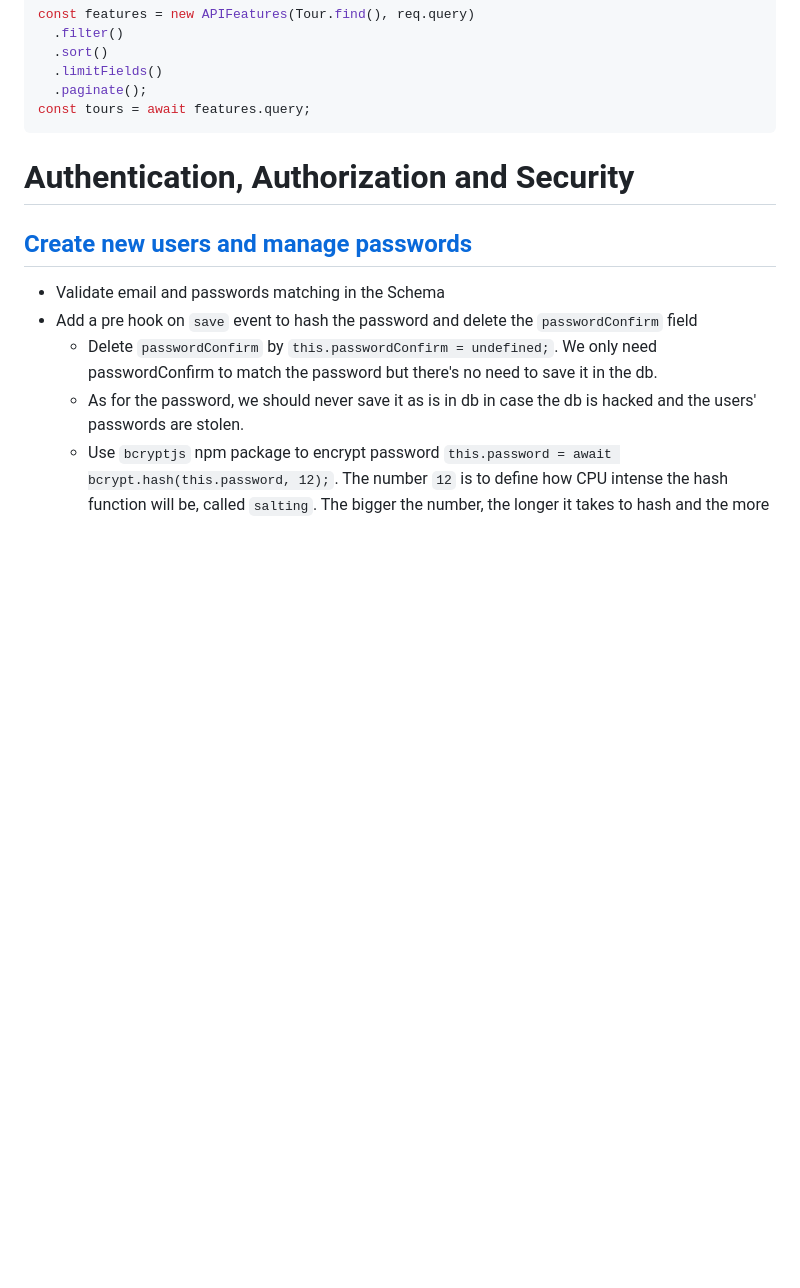
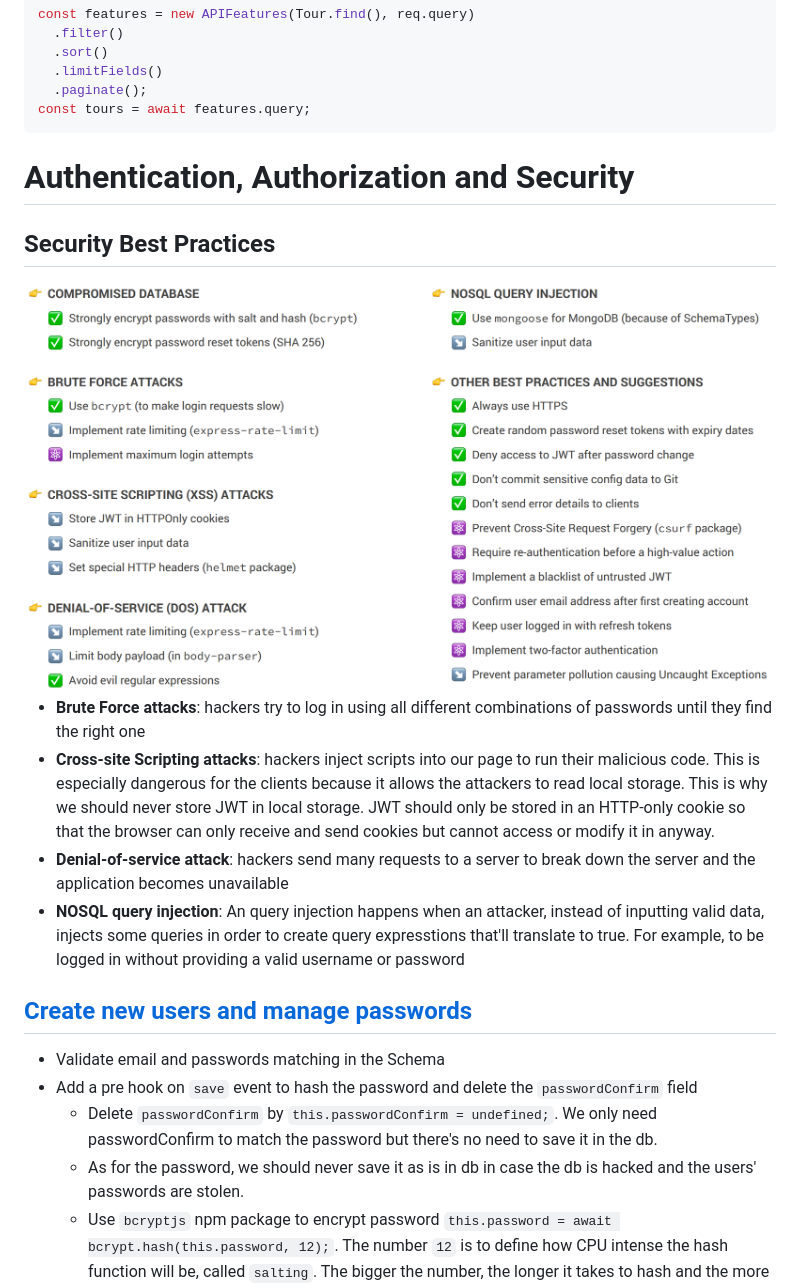
Before and after one commit to ntxn/Node.js-Bootcamp, a Markdown page: natours/README.md, the part around the change printed below. Rendered like a GitHub page; pictures changed too: natours/screenshots/security-best-practices.png (added); blank space fills up the shorter version.

Commit message:
Security best practices

```diff
--- a/natours/README.md
+++ b/natours/README.md
@@ -1031,6 +1031,15 @@ const tours = await features.query;
 
 # Authentication, Authorization and Security
 
+## Security Best Practices
+
+  <img src="screenshots/security-best-practices.png" width="800">
+
+- **Brute Force attacks**: hackers try to log in using all different combinations of passwords until they find the right one
+- **Cross-site Scripting attacks**: hackers inject scripts into our page to run their malicious code. This is especially dangerous for the clients because it allows the attackers to read local storage. This is why we should never store JWT in local storage. JWT should only be stored in an HTTP-only cookie so that the browser can only receive and send cookies but cannot access or modify it in anyway.
+- **Denial-of-service attack**: hackers send many requests to a server to break down the server and the application becomes unavailable
+- **NOSQL query injection**: An query injection happens when an attacker, instead of inputting valid data, injects some queries in order to create query expresstions that'll translate to true. For example, to be logged in without providing a valid username or password
+
 ## [Create new users and manage passwords](https://github.com/ngannguyen117/Node.js-Bootcamp/commit/b56a24ff59d48c8bdc9369894c514bf3f00f7720)
 
 - Validate email and passwords matching in the Schema
```
Also changed, not shown: other parts of natours/README.md (+1 -1 lines).
